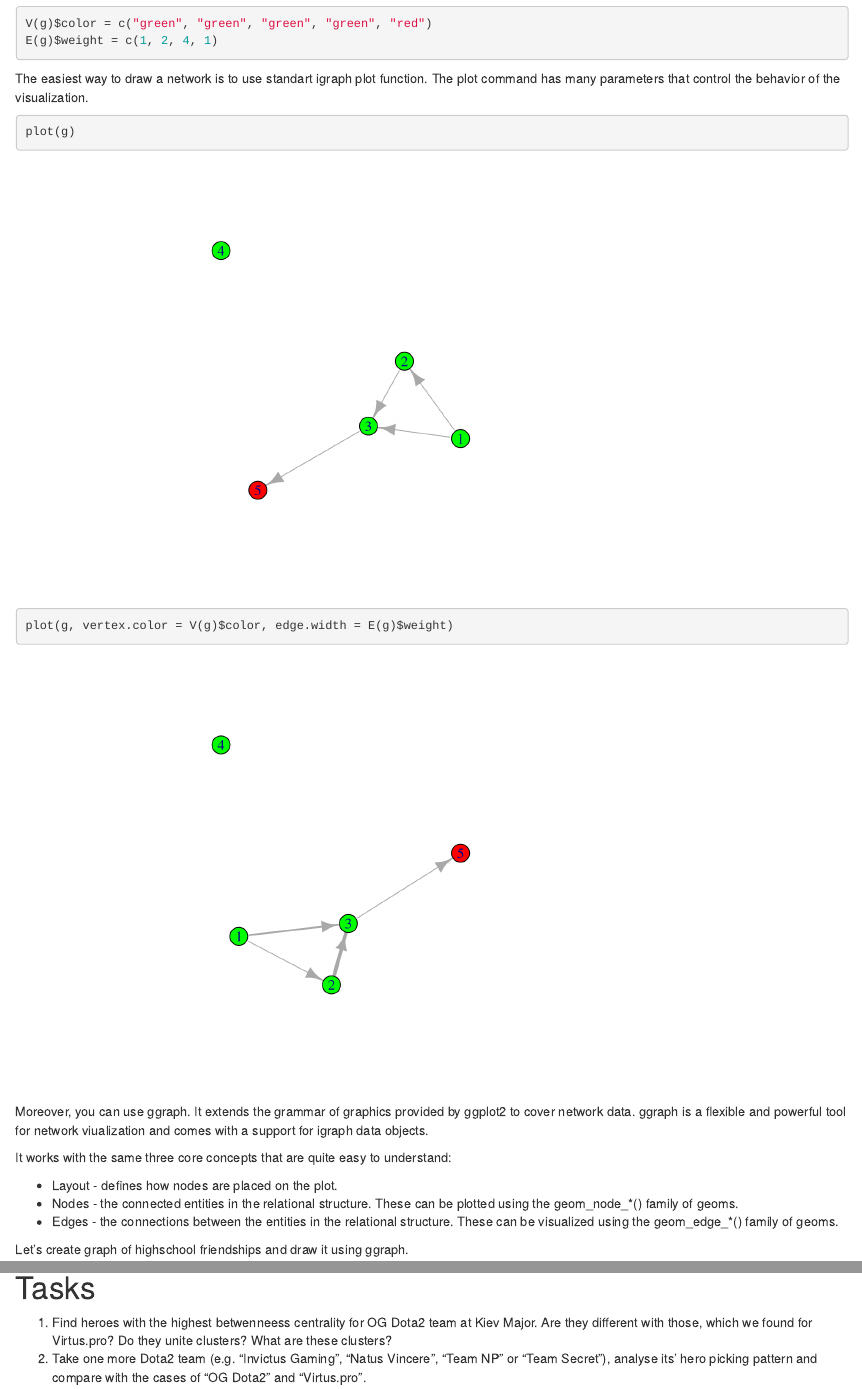
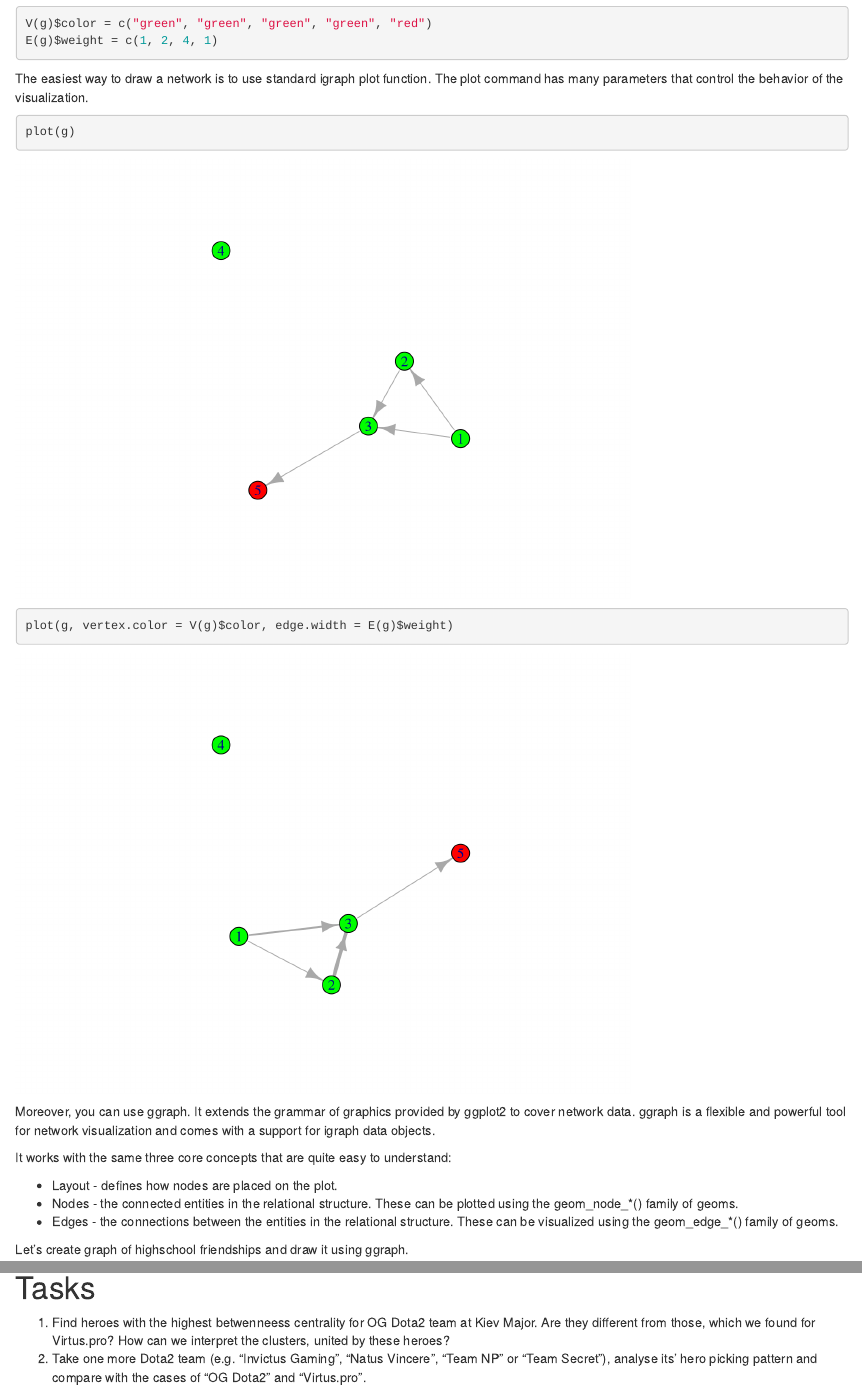
Before and after one commit to nosoc/wsss17-esports, an R Markdown document (SNA/dota_heroes_nets.Rmd): the page in a window 1100 px wide, from 1620 px down, and a second part further down, joined at a grey line. Rendered offline with R 4.5, knitr and Pandoc, with nearby package versions; code that draws random numbers runs with fixed seeds of ours; some code elsewhere in the file could not run offline.

Commit message:
upd tasks

````diff
--- a/SNA/dota_heroes_nets.Rmd
+++ b/SNA/dota_heroes_nets.Rmd
@@ -45,14 +45,14 @@ V(g)$color = c("green", "green", "green", "green", "red")
 E(g)$weight = c(1, 2, 4, 1)
 ```
 
-The easiest way to draw a network is to use standart igraph plot function. The plot command has many parameters that control the behavior of the visualization.
+The easiest way to draw a network is to use standard igraph plot function. The plot command has many parameters that control the behavior of the visualization.
 
 ```{r}
 plot(g)
 plot(g, vertex.color = V(g)$color, edge.width = E(g)$weight)
 ```
 
-Moreover, you can use ggraph. It extends the grammar of graphics provided by ggplot2 to cover network data. ggraph is a flexible and powerful tool for network viualization and comes with a support for igraph data objects.
+Moreover, you can use ggraph. It extends the grammar of graphics provided by ggplot2 to cover network data. ggraph is a flexible and powerful tool for network visualization and comes with a support for igraph data objects.
 
 It works with the same three core concepts that are quite easy to understand:
 
@@ -331,5 +331,5 @@ net_vis_og_kiev
 ```
 
 # Tasks
-1. Find heroes with the highest betwenneess centrality for OG Dota2 team at Kiev Major. Are they different with those, which we found for Virtus.pro? Do they unite clusters? What are these clusters?
+1. Find heroes with the highest betwenneess centrality for OG Dota2 team at Kiev Major. Are they different from those, which we found for Virtus.pro? How can we interpret the clusters, united by these heroes?
 2. Take one more Dota2 team (e.g. "Invictus Gaming", "Natus Vincere", "Team NP" or "Team Secret"), analyse its' hero picking pattern and compare with the cases of "OG Dota2" and "Virtus.pro".
````
